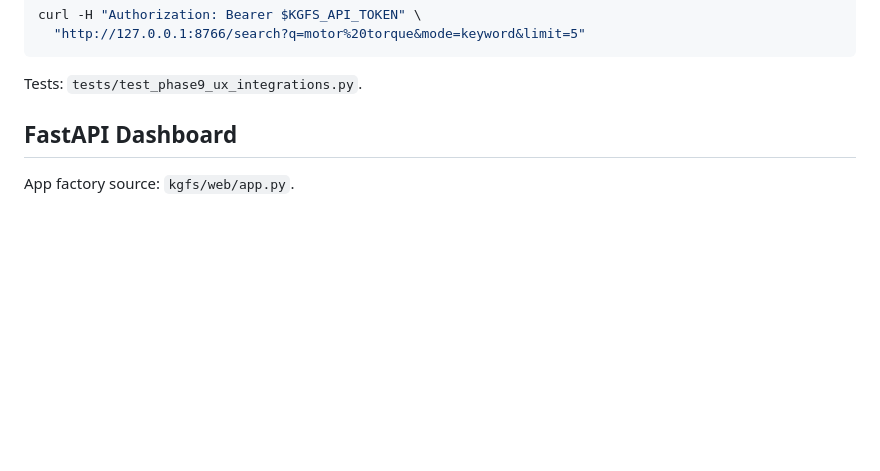
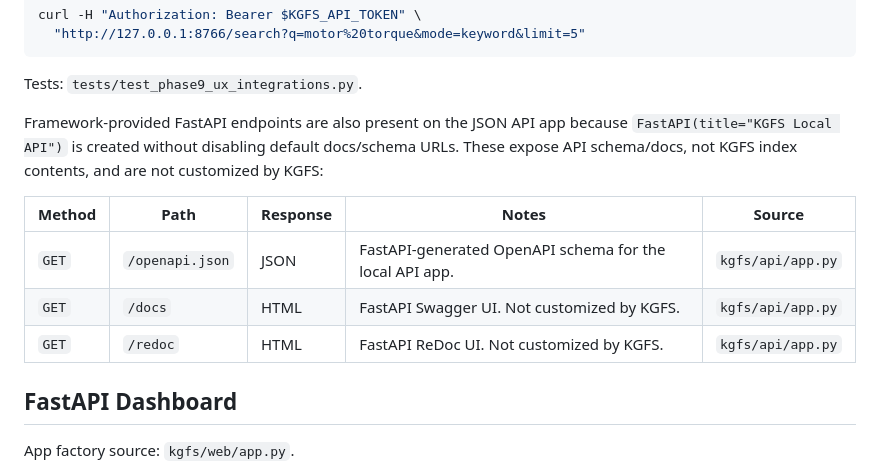
Before and after one commit to Kgray44/KG-File-Search, a Markdown page: docs/api.md, the part around the change. GitHub-like rendering; blank space fills up the shorter version.

Commit message:
docs: document local api schema endpoints

````diff
--- a/docs/api.md
+++ b/docs/api.md
@@ -82,6 +82,17 @@ curl -H "Authorization: Bearer $KGFS_API_TOKEN" \
 ```
 
 Tests: `tests/test_phase9_ux_integrations.py`.
+
+Framework-provided FastAPI endpoints are also present on the JSON API app
+because `FastAPI(title="KGFS Local API")` is created without disabling default
+docs/schema URLs. These expose API schema/docs, not KGFS index contents, and are
+not customized by KGFS:
+
+| Method | Path | Response | Notes | Source |
+|---|---|---|---|---|
+| `GET` | `/openapi.json` | JSON | FastAPI-generated OpenAPI schema for the local API app. | `kgfs/api/app.py` |
+| `GET` | `/docs` | HTML | FastAPI Swagger UI. Not customized by KGFS. | `kgfs/api/app.py` |
+| `GET` | `/redoc` | HTML | FastAPI ReDoc UI. Not customized by KGFS. | `kgfs/api/app.py` |
 
 ## FastAPI Dashboard
 
````
Also changed, not shown: docs/security.md (+1 -0 lines).
